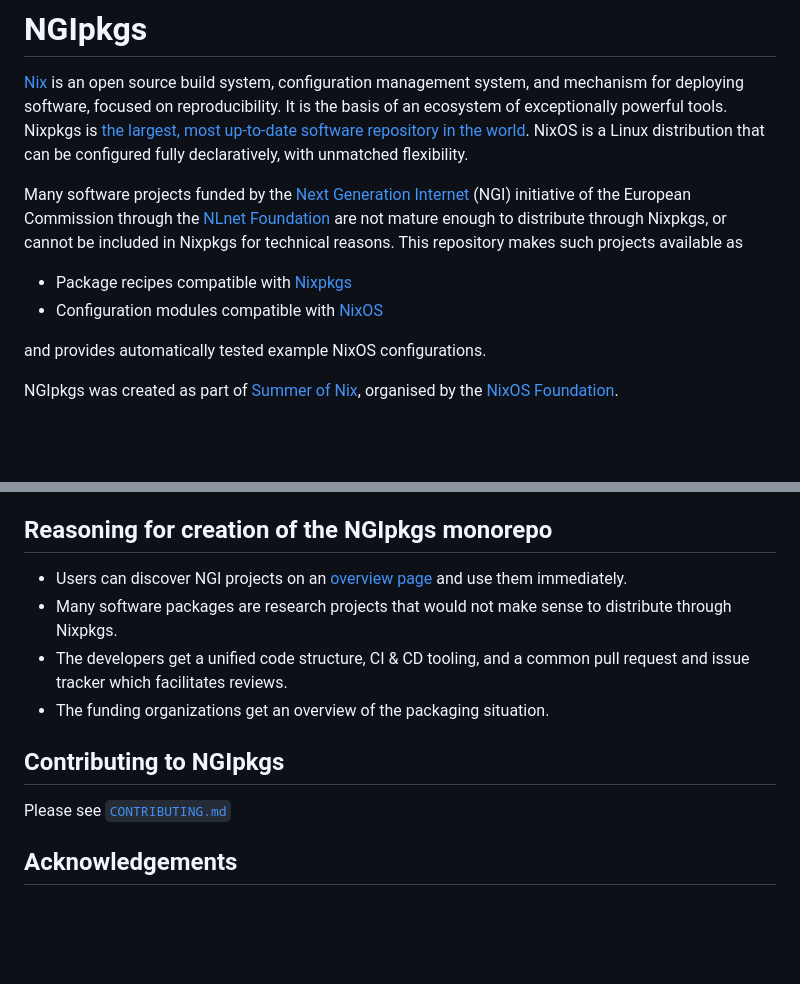
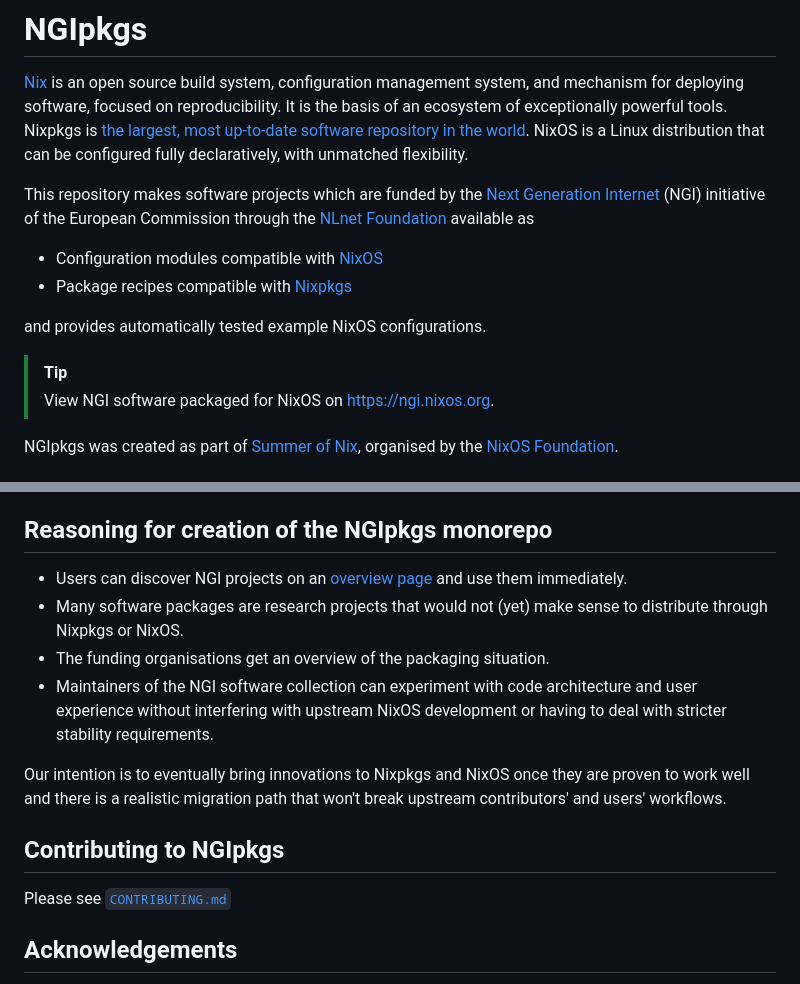
Before and after one commit to ngi-nix/ngipkgs, a Markdown page: README.md, 2 parts joined by grey strips. Drawn GitHub-style; blank space fills up the shorter version.

```diff
--- a/README.md
+++ b/README.md
@@ -5,13 +5,15 @@ It is the basis of an ecosystem of exceptionally powerful tools.
 Nixpkgs is [the largest, most up-to-date software repository in the world][repology].
 NixOS is a Linux distribution that can be configured fully declaratively, with unmatched flexibility.
 
-Many software projects funded by the [Next Generation Internet] (NGI) initiative of the European Commission through the [NLnet Foundation] are not mature enough to distribute through Nixpkgs, or cannot be included in Nixpkgs for technical reasons.
-This repository makes such projects available as
+This repository makes software projects which are funded by the [Next Generation Internet] (NGI) initiative of the European Commission through the [NLnet Foundation] available as
 
+- Configuration modules compatible with [NixOS]
 - Package recipes compatible with [Nixpkgs]
-- Configuration modules compatible with [NixOS]
 
 and provides automatically tested example NixOS configurations.
+
+> [!TIP]
+> View NGI software packaged for NixOS on <https://ngi.nixos.org>.
 
 NGIpkgs was created as part of [Summer of Nix], organised by the [NixOS Foundation].
 
@@ -87,10 +101,12 @@ The results of these builds can be found at <https://buildbot.ngi.nixos.org/#/pr
 
 ## Reasoning for creation of the NGIpkgs monorepo
 
-- Users can discover NGI projects on an [overview page](https://ngi-nix.github.io/ngipkgs/) and use them immediately.
-- Many software packages are research projects that would not make sense to distribute through Nixpkgs.
-- The developers get a unified code structure, CI & CD tooling, and a common pull request and issue tracker which facilitates reviews.
-- The funding organizations get an overview of the packaging situation.
+- Users can discover NGI projects on an [overview page](https://ngi.nixos.org) and use them immediately.
+- Many software packages are research projects that would not (yet) make sense to distribute through Nixpkgs or NixOS.
+- The funding organisations get an overview of the packaging situation.
+- Maintainers of the NGI software collection can experiment with code architecture and user experience without interfering with upstream NixOS development or having to deal with stricter stability requirements.
+
+Our intention is to eventually bring innovations to Nixpkgs and NixOS once they are proven to work well and there is a realistic migration path that won't break upstream contributors' and users' workflows.
 
 ## Contributing to NGIpkgs
 
```
Also changed, not shown: other parts of README.md (+37 -25 lines).
